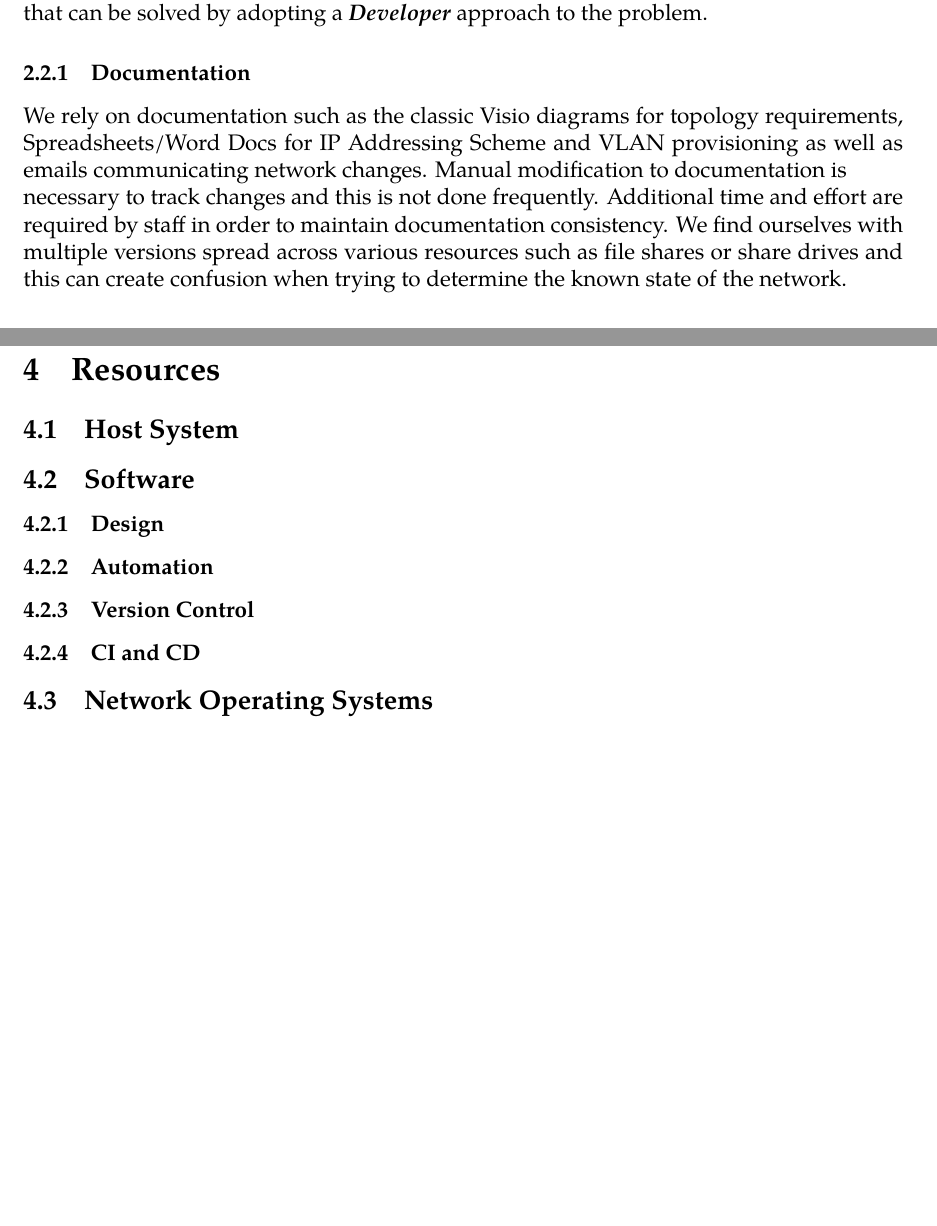
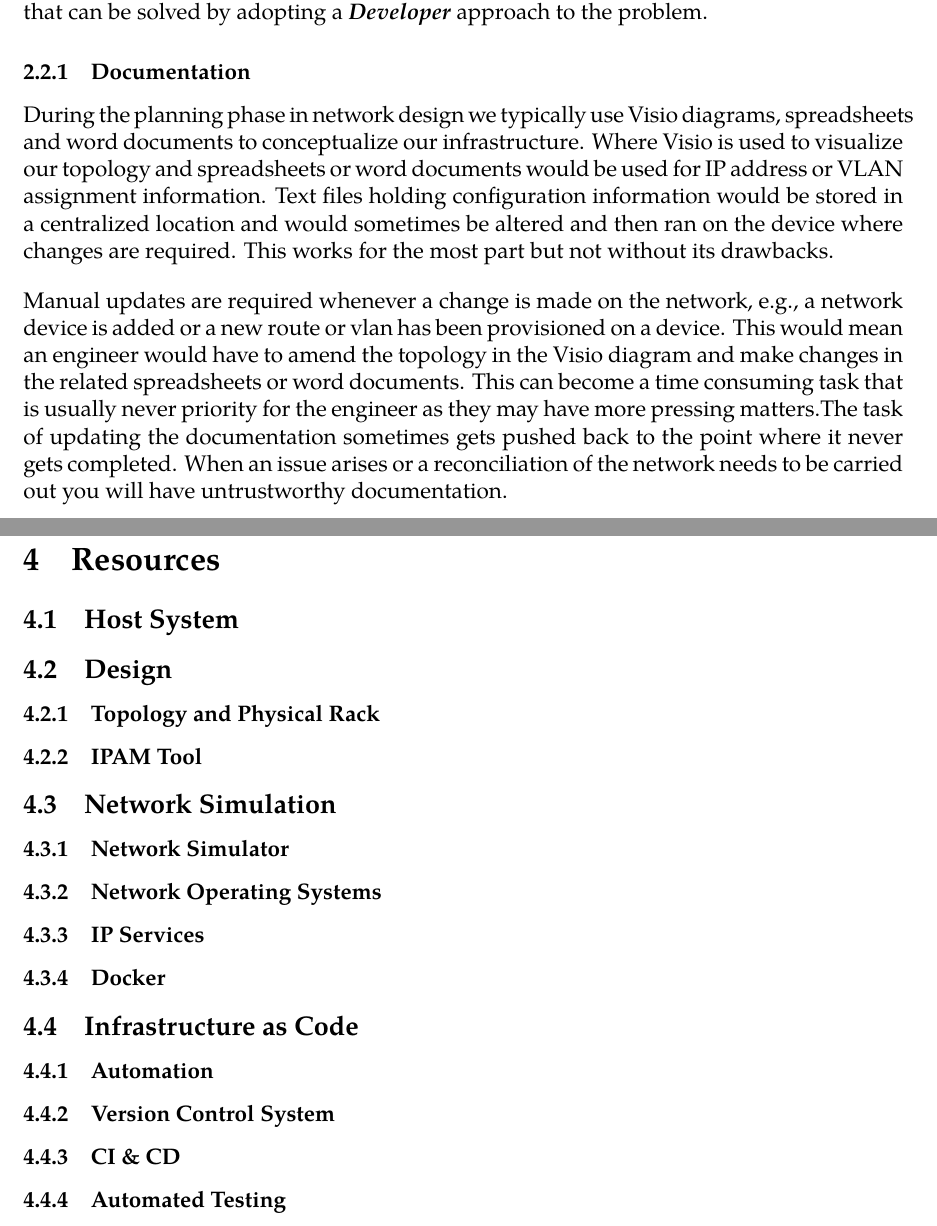
Before and after one commit to Shivam-S-Singh/COSTAATT_Final_Project, a LaTeX document (LaTeXDocuments/COSTAATT_Final_Project_DevOps.tex): two parts of pages 4 and 8 of 10, joined at a grey line, cut so that both start at the same text, the shorter picture padded with empty space. Compiled offline with XeLaTeX; a missing font is replaced by an installed copy or a similar font.

Commit message:
Update to proposal

```diff
--- a/LaTeXDocuments/COSTAATT_Final_Project_DevOps.tex
+++ b/LaTeXDocuments/COSTAATT_Final_Project_DevOps.tex
@@ -91,8 +91,12 @@ The traditional methods of managing the network has led to longer turnaround tim
 The following topics below are areas that present challenges within \textbf{\textit{Network Operations}} that can be solved by adopting a \textbf{\textit{Developer}} approach to the problem.
 
 	\subsubsection{Documentation}
-We rely on documentation such as the classic Visio diagrams for topology requirements, Spreadsheets/Word Docs for IP Addressing Scheme and VLAN provisioning as well as emails communicating network changes. Manual modification to documentation is \\
-necessary to track changes and this is not done frequently. Additional time and effort are required by staff in order to maintain documentation consistency. We find ourselves with multiple versions spread across various resources such as file shares or share drives and this can create confusion when trying to determine the known state of the network.
+During the planning phase in network design we typically use Visio diagrams, spreadsheets and word documents to conceptualize our infrastructure. Where Visio is used to visualize our topology and spreadsheets or word documents would be used for IP address or VLAN assignment information. Text files holding configuration information would be stored in a centralized location and would sometimes be altered and then ran on the device where changes are required. This works for the most part but not without its drawbacks.
+
+\medskip
+
+Manual updates are required whenever a change is made on the network, e.g., a network device is added or a new route or vlan has been provisioned on a device. This would mean an engineer would have to amend the topology in the Visio diagram and make changes in the related spreadsheets or word documents. This can become a time consuming task that is usually never priority for the engineer as they may have more pressing matters.The task of updating the documentation sometimes gets pushed back to the point where it never gets completed.
+When an issue arises or a reconciliation of the network needs to be carried out you will have untrustworthy documentation.
 
 	\subsubsection{Production Network as the Single Source of Truth}
 The Production network as the single source of truth means that whatever is in production and currently running is the state of the network. Often times when we deploy a network and we have to make changes we make these changes directly in production. This can be risky as changes that are thought to be non-detrimental can have a major negative impact on the network and its users.
@@ -156,17 +160,22 @@ Configure our control node to carry out our operations.
 
 	\subsection{Host System}
 
-	\subsection{Software}
+	\subsection{Design}
+		\subsubsection{Topology and Physical Rack}
+		\subsubsection{IPAM Tool}
 
-		\subsubsection{Design}
+	\subsection{Network Simulation}
+		\subsubsection{Network Simulator}
+		\subsubsection{Network Operating Systems}
+		\subsubsection{IP Services}
+		\subsubsection{Docker}
 
+	\subsection{Infrastructure as Code}
 		\subsubsection{Automation}
+		\subsubsection{Version Control System}
+		\subsubsection{CI \& CD}
+		\subsubsection{Automated Testing}
 
-		\subsubsection{Version Control}
-
-		\subsubsection{CI and CD}
-
-	\subsection{Network Operating Systems}
 
 \newpage
 
```
Also changed, not shown: LaTeXDocuments/COSTAATT_Final_Project_DevOps.pdf, LaTeXDocuments/COSTAATT_Final_Project_DevOps.tex (6 more changed lines).
